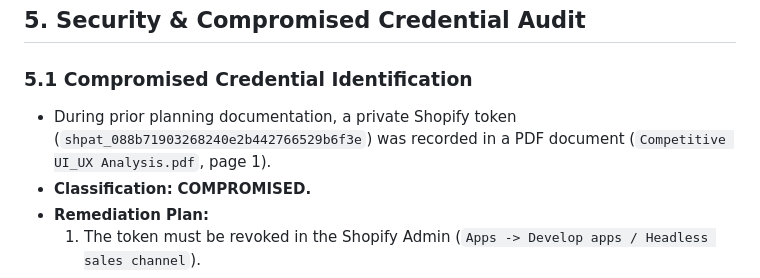
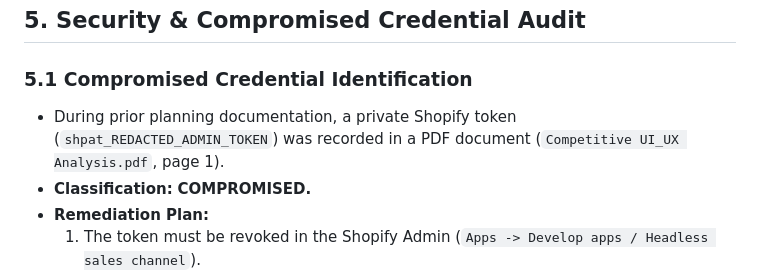
Before and after one commit to RajpootKING1/xentiaindustries-shopify, a Markdown page: docs/PROJECT-AUDIT.md, the part around the change. Drawn GitHub-style.

Commit message:
chore(security): redact legacy private token string from documentation

```diff
--- a/docs/PROJECT-AUDIT.md
+++ b/docs/PROJECT-AUDIT.md
@@ -117,7 +117,7 @@ Defines the canonical 17 surgical disciplines and deep sub-specialties.
 ## 5. Security & Compromised Credential Audit
 
 ### 5.1 Compromised Credential Identification
-* During prior planning documentation, a private Shopify token (`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`) was recorded in a PDF document (`Competitive UI_UX Analysis.pdf`, page 1).
+* During prior planning documentation, a private Shopify token (`shpat_REDACTED_ADMIN_TOKEN`) was recorded in a PDF document (`Competitive UI_UX Analysis.pdf`, page 1).
 * **Classification:** **COMPROMISED.**
 * **Remediation Plan:**
   1. The token must be revoked in the Shopify Admin (`Apps -> Develop apps / Headless sales channel`).
```
Also changed, not shown: docs/KNOWN-LIMITATIONS.md (+1 -1 lines).
